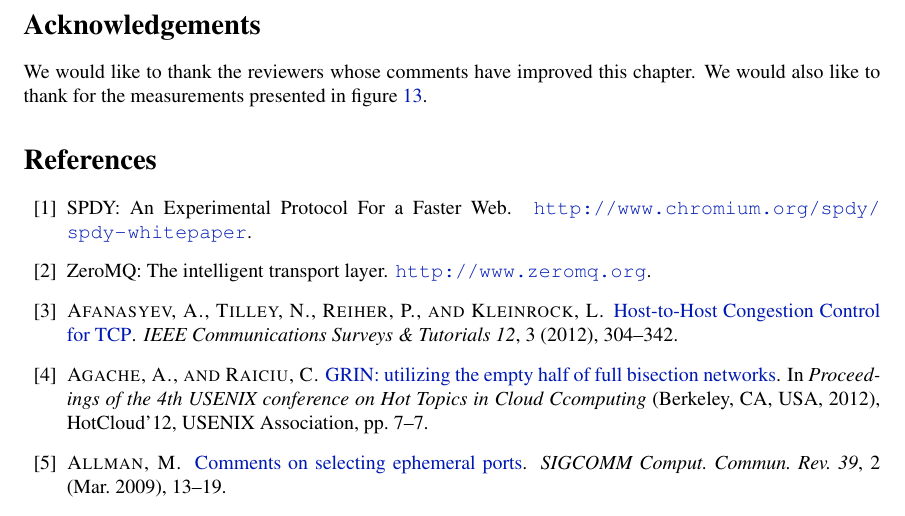
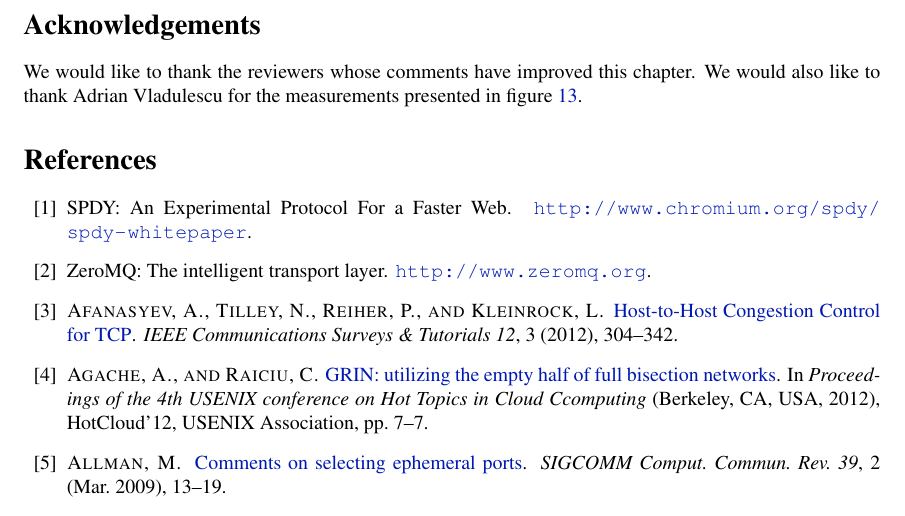
Before and after one commit to SIGCOMM/ebook, a LaTeX paper (Compiled/chapter5/main.tex, which reads Compiled/chapter5/conclusion.tex): part of page 38 of 46, cut so that both start at the same text. Compiled offline with pdfLaTeX.

Commit message:
Added ack

```diff
--- a/Compiled/chapter5/conclusion.tex
+++ b/Compiled/chapter5/conclusion.tex
@@ -114,5 +114,5 @@ truly evolvable transport (and Internet) architecture.
 \section*{Acknowledgements}
 
 We would like to thank the reviewers whose comments have improved this
-chapter. We would also like to thank for the measurements presented in
+chapter. We would also like to thank Adrian Vladulescu for the measurements presented in
 figure~\ref{fig:throughput-subway}.
```
